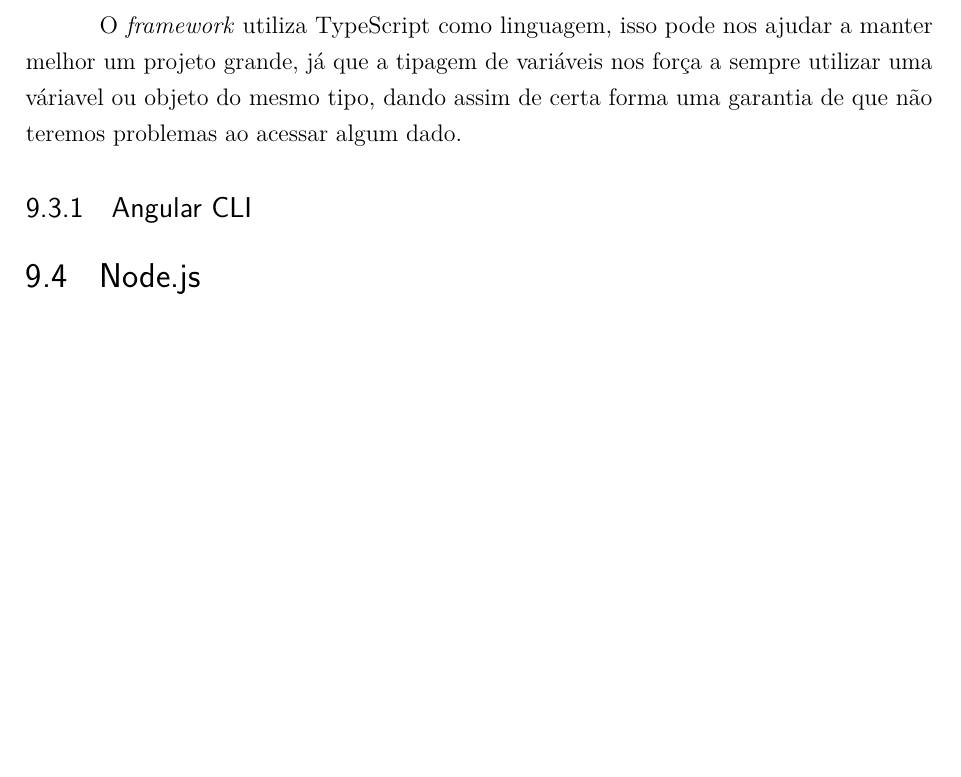
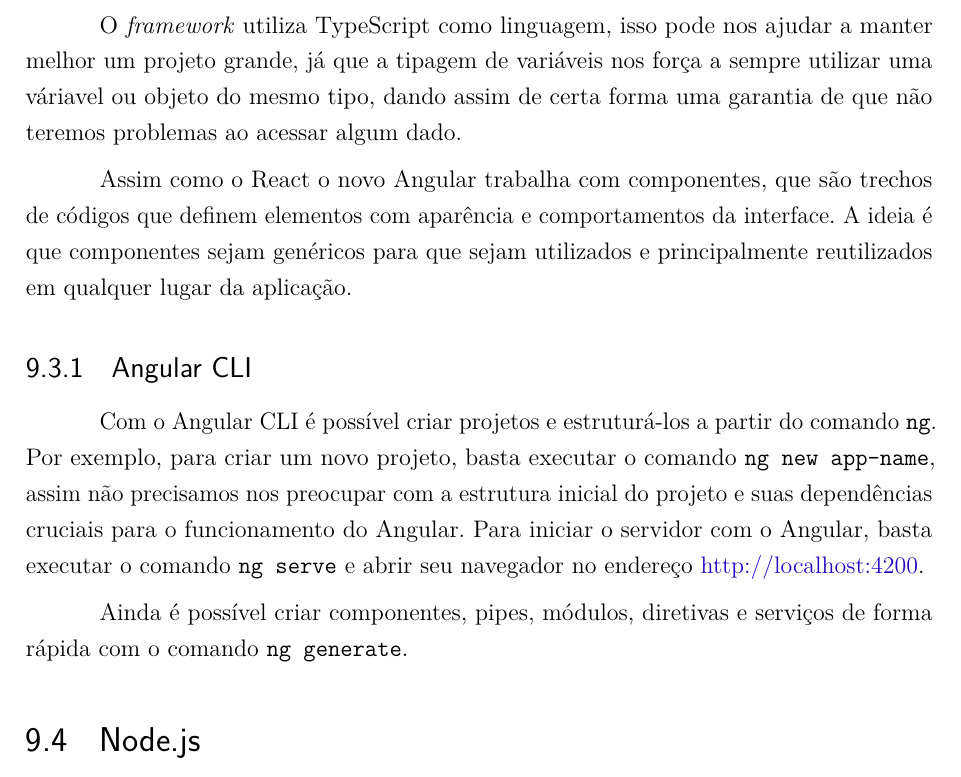
Before and after one commit to rodrigocichetto/tcc, a LaTeX thesis (documento.tex): part of page 49 of 55, cut so that both start at the same text, the shorter picture padded with empty space. Compiled offline with pdfLaTeX.

Commit message:
wip MEAN topic

```diff
--- a/documento.tex
+++ b/documento.tex
@@ -863,8 +863,19 @@
 
 O \textit{framework} utiliza TypeScript como linguagem, isso pode nos ajudar a manter melhor um projeto grande, já que a tipagem de variáveis nos força a sempre utilizar uma váriavel ou objeto do mesmo tipo, dando assim de certa forma uma garantia de que não teremos problemas ao acessar algum dado.
 
+% TODO Adicionar paragrafo evolução do Angular
+
+Assim como o React o novo Angular trabalha com componentes, que são trechos de códigos que definem elementos com aparência e comportamentos da interface. A ideia é que componentes sejam genéricos para que sejam utilizados e principalmente reutilizados em qualquer lugar da aplicação.
+
 \subsection{Angular CLI}
 
+% TODO Adicionar introdução
+
+Com o Angular CLI é possível criar projetos e estruturá-los a partir do comando \verb|ng|. Por exemplo, para criar um novo projeto, basta executar o comando \verb|ng new app-name|, assim não precisamos nos preocupar com a estrutura inicial do projeto e suas dependências cruciais para o funcionamento do Angular. Para iniciar o servidor com o Angular, basta executar o comando \verb|ng serve| e abrir seu navegador no endereço \href{http://localhost:4200}{http://localhost:4200}.
+
+% TODO Adicionar print
+
+Ainda é possível criar componentes, pipes, módulos, diretivas e serviços de forma rápida com o comando \verb|ng generate|.
 
 \section{Node.js}
 
```
